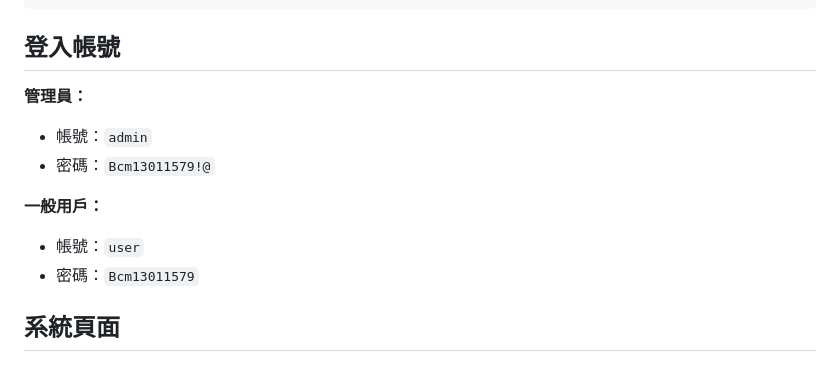
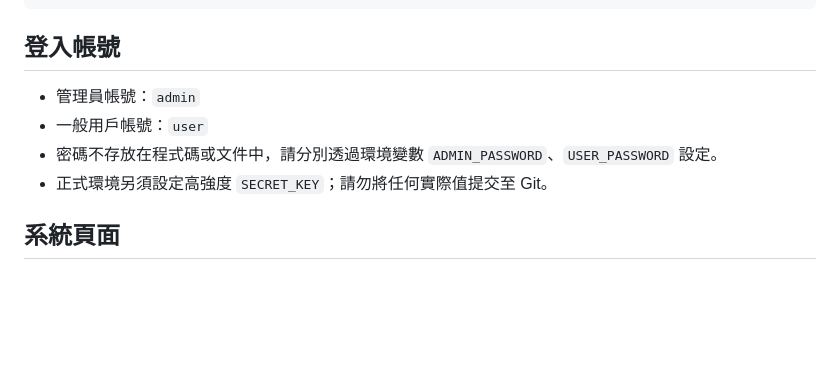
Before and after one commit to bcmedia-dr/clinic-management-system, a Markdown page: README.md, the part around the change. Rendered like a GitHub page; blank space fills up the shorter version.

Commit message:
Remove exposed credentials from documentation

```diff
--- a/README.md
+++ b/README.md
@@ -86,13 +86,10 @@ python3 init_db.py
 
 ## 登入帳號
 
-**管理員：**
-- 帳號：`admin`
-- 密碼：`Bcm13011579!@`
-
-**一般用戶：**
-- 帳號：`user`
-- 密碼：`Bcm13011579`
+- 管理員帳號：`admin`
+- 一般用戶帳號：`user`
+- 密碼不存放在程式碼或文件中，請分別透過環境變數 `ADMIN_PASSWORD`、`USER_PASSWORD` 設定。
+- 正式環境另須設定高強度 `SECRET_KEY`；請勿將任何實際值提交至 Git。
 
 ## 系統頁面
 
```
